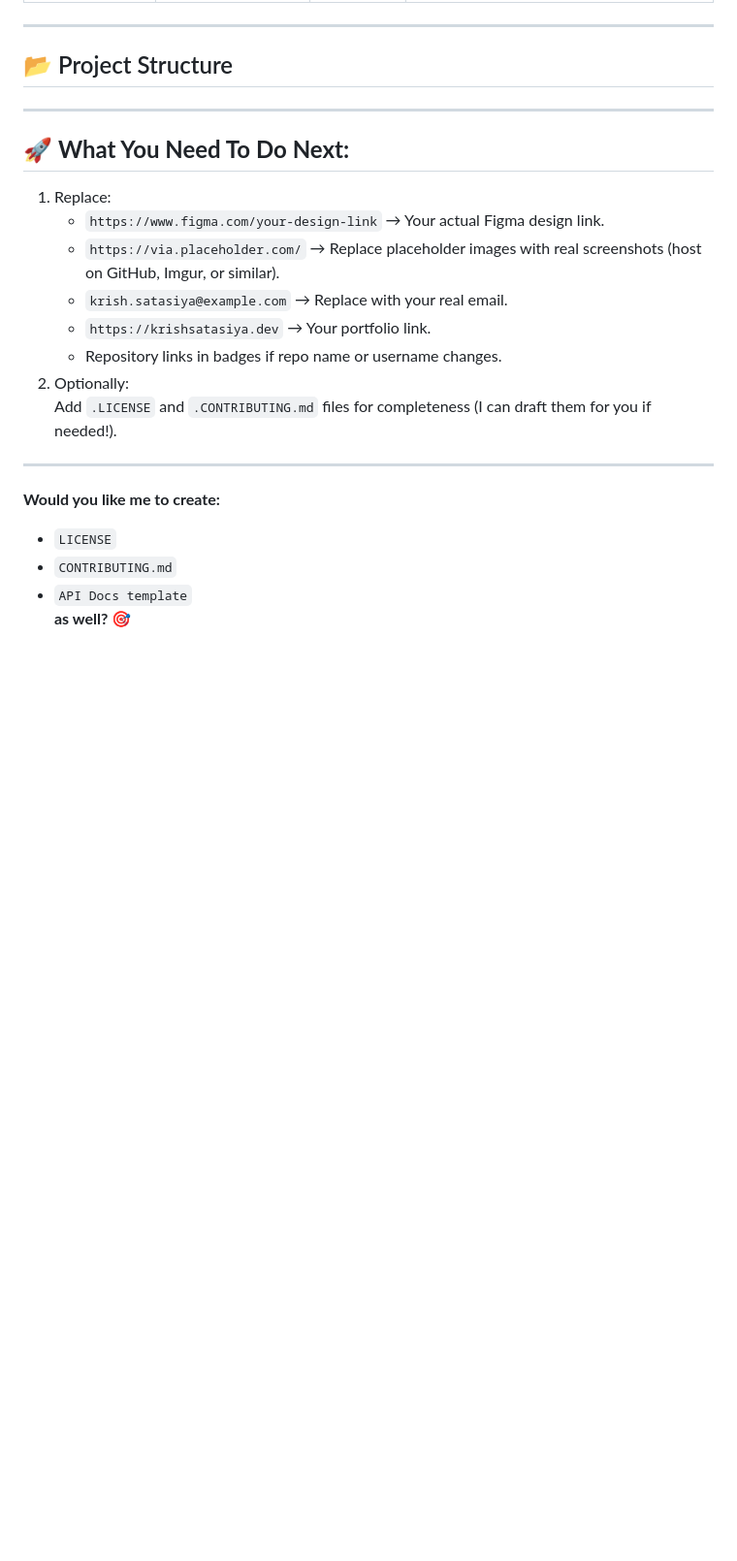
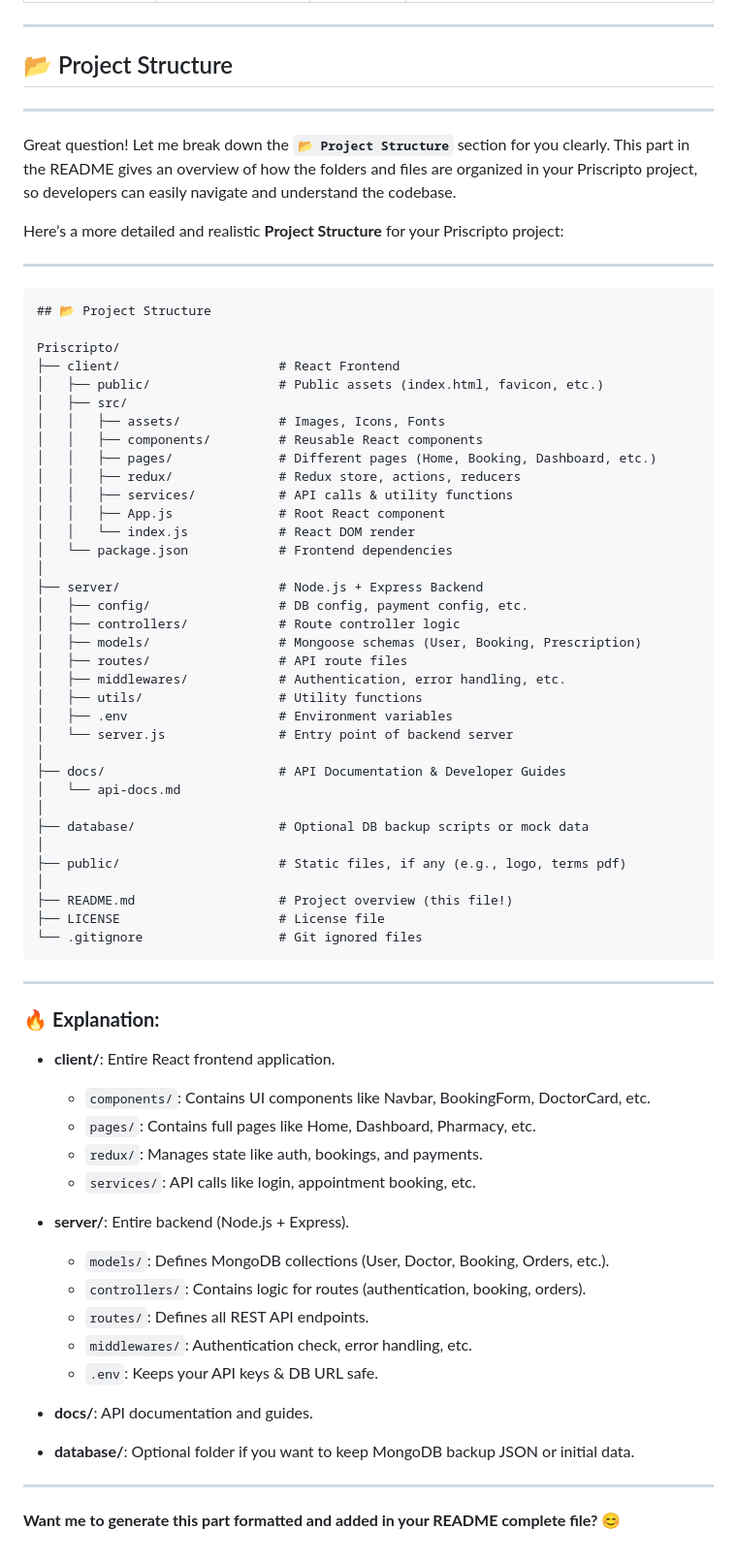
Before and after one commit to satasiyakrish1/Prescripto, a Markdown page: README.md, the part around one of its changes. Shown at 97% size. Rendered like a GitHub page; blank space fills up the shorter version.

````diff
--- a/README.md
+++ b/README.md
@@ -67,24 +52,71 @@ Designed in **Figma**, ensuring a seamless and intuitive experience across all d
 
 ## 📂 Project Structure
 
+---
 
+Great question! Let me break down the **`📂 Project Structure`** section for you clearly. This part in the README gives an overview of how the folders and files are organized in your Priscripto project, so developers can easily navigate and understand the codebase.
+
+Here’s a more detailed and realistic **Project Structure** for your Priscripto project:
 
 ---
 
-## 🚀 **What You Need To Do Next:**
-1. Replace:
-   - `https://www.figma.com/your-design-link` → Your actual Figma design link.
-   - `https://via.placeholder.com/` → Replace placeholder images with real screenshots (host on GitHub, Imgur, or similar).
-   - `krish.satasiya@example.com` → Replace with your real email.
-   - `https://krishsatasiya.dev` → Your portfolio link.
-   - Repository links in badges if repo name or username changes.
-2. Optionally:
-Add `.LICENSE` and `.CONTRIBUTING.md` files for completeness (I can draft them for you if needed!).
+```markdown
+## 📂 Project Structure
+
+Priscripto/
+├── client/                     # React Frontend
+│   ├── public/                 # Public assets (index.html, favicon, etc.)
+│   ├── src/
+│   │   ├── assets/             # Images, Icons, Fonts
+│   │   ├── components/         # Reusable React components
+│   │   ├── pages/              # Different pages (Home, Booking, Dashboard, etc.)
+│   │   ├── redux/              # Redux store, actions, reducers
+│   │   ├── services/           # API calls & utility functions
+│   │   ├── App.js              # Root React component
+│   │   └── index.js            # React DOM render
+│   └── package.json            # Frontend dependencies
+│
+├── server/                     # Node.js + Express Backend
+│   ├── config/                 # DB config, payment config, etc.
+│   ├── controllers/            # Route controller logic
+│   ├── models/                 # Mongoose schemas (User, Booking, Prescription)
+│   ├── routes/                 # API route files
+│   ├── middlewares/            # Authentication, error handling, etc.
+│   ├── utils/                  # Utility functions
+│   ├── .env                    # Environment variables
+│   └── server.js               # Entry point of backend server
+│
+├── docs/                       # API Documentation & Developer Guides
+│   └── api-docs.md
+│
+├── database/                   # Optional DB backup scripts or mock data
+│
+├── public/                     # Static files, if any (e.g., logo, terms pdf)
+│
+├── README.md                   # Project overview (this file!)
+├── LICENSE                     # License file
+└── .gitignore                  # Git ignored files
+```
+
+---
+### 🔥 **Explanation:**
+- **client/**: Entire React frontend application.
+  - `components/`: Contains UI components like Navbar, BookingForm, DoctorCard, etc.
+  - `pages/`: Contains full pages like Home, Dashboard, Pharmacy, etc.
+  - `redux/`: Manages state like auth, bookings, and payments.
+  - `services/`: API calls like login, appointment booking, etc.
+
+- **server/**: Entire backend (Node.js + Express).
+  - `models/`: Defines MongoDB collections (User, Doctor, Booking, Orders, etc.).
+  - `controllers/`: Contains logic for routes (authentication, booking, orders).
+  - `routes/`: Defines all REST API endpoints.
+  - `middlewares/`: Authentication check, error handling, etc.
+  - `.env`: Keeps your API keys & DB URL safe.
+
+- **docs/**: API documentation and guides.
+
+- **database/**: Optional folder if you want to keep MongoDB backup JSON or initial data.
 
 ---
 
-**Would you like me to create:**
-- `LICENSE`
-- `CONTRIBUTING.md`
-- `API Docs template`
-**as well?** 🎯
+**Want me to generate this part formatted and added in your README complete file?** 😊
````
Also changed, not shown: other parts of README.md (+1 -16 lines).
